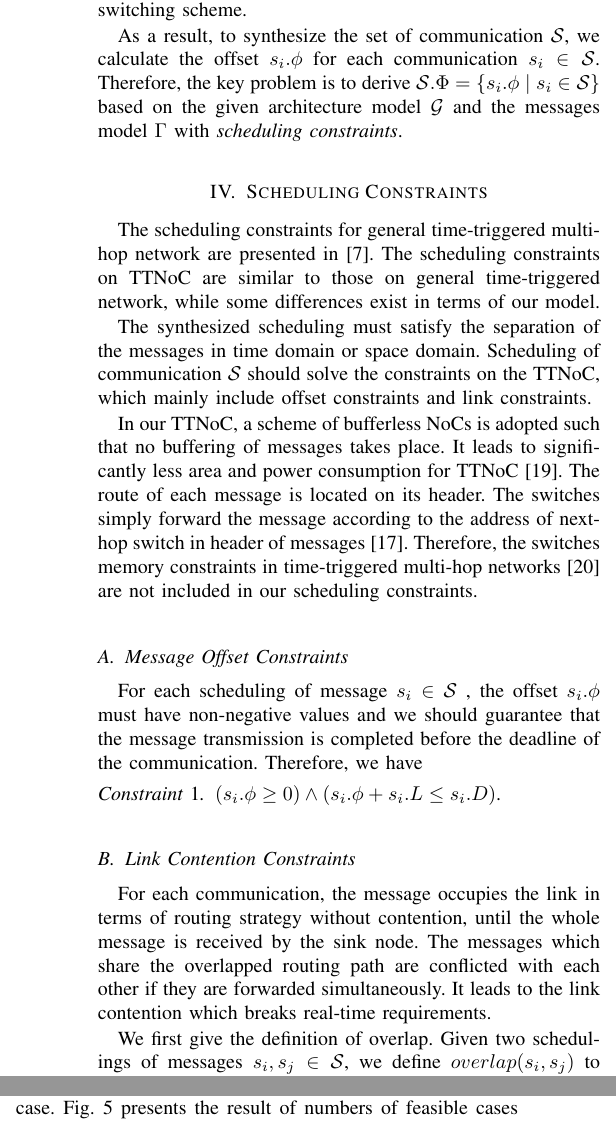
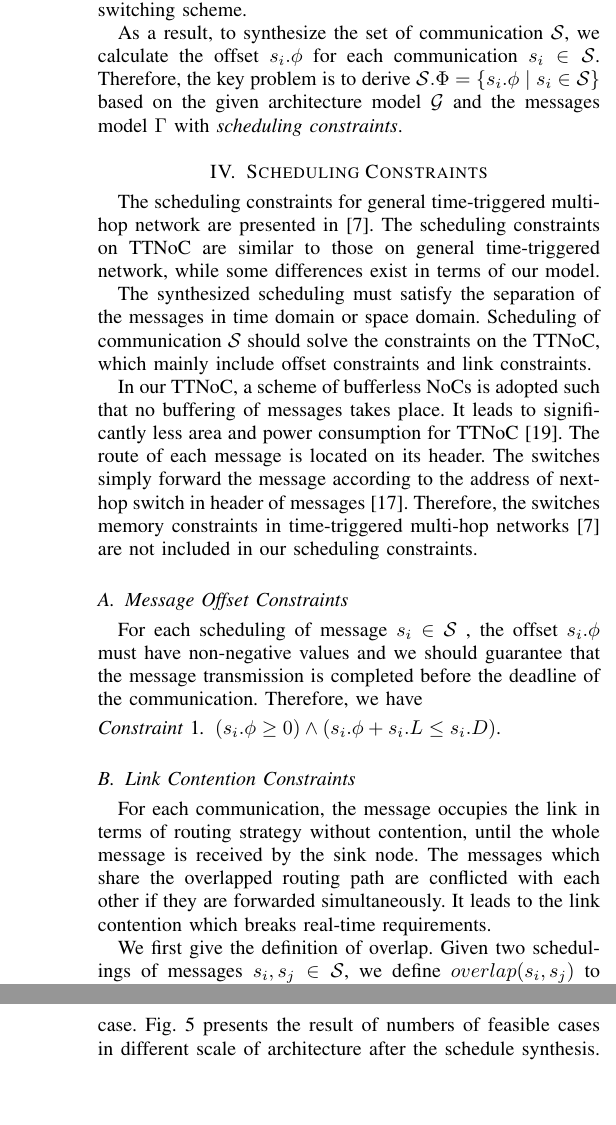
Before and after one commit to shiheyuan/TTNOC, a LaTeX paper (Static Scheduling of a Time-Triggered Network-On-Chip based on Memetic Algorithm.tex): two parts of the columns of pages 3 and 7 of 9 before the commit and two parts of the columns of pages 3 and 8 of 8 after it, joined at a grey line, cut so that both start at the same text, the shorter picture padded with empty space. Compiled offline with pdfLaTeX.

Commit message:
submission 7.17 manuscript

```diff
--- a/Static Scheduling of a Time-Triggered Network-On-Chip based on Memetic Algorithm.tex
+++ b/Static Scheduling of a Time-Triggered Network-On-Chip based on Memetic Algorithm.tex
@@ -322,6 +322,7 @@
 \usepackage{balance}
 \usepackage{xspace}
 \usepackage{amssymb}
+\linespread{0.97}
 
 % *** Let's defined our own macros here ***
 \newcommand{\calG}{\mathcal{G}}
@@ -823,7 +824,7 @@ It leads to significantly less area and power consumption for TTNoC~\cite{DBLP:j
 The route of each message is located on its header.
 The switches simply forward the message according to the address of next-hop
 switch in header of messages~\cite{DBLP:conf/rtcsa/PaukovitsK08}.
-Therefore, the switches memory constraints in time-triggered multi-hop networks~\cite{DBLP:conf/rtss/2010} are not included in our scheduling constraints.
+Therefore, the switches memory constraints in time-triggered multi-hop networks~\cite{DBLP:conf/rtss/Steiner10} are not included in our scheduling constraints.
 
 \subsection{Message Offset Constraints}
 For each scheduling of message $s_{i}\in\calS$ , the offset $s_i.\phi$
```
